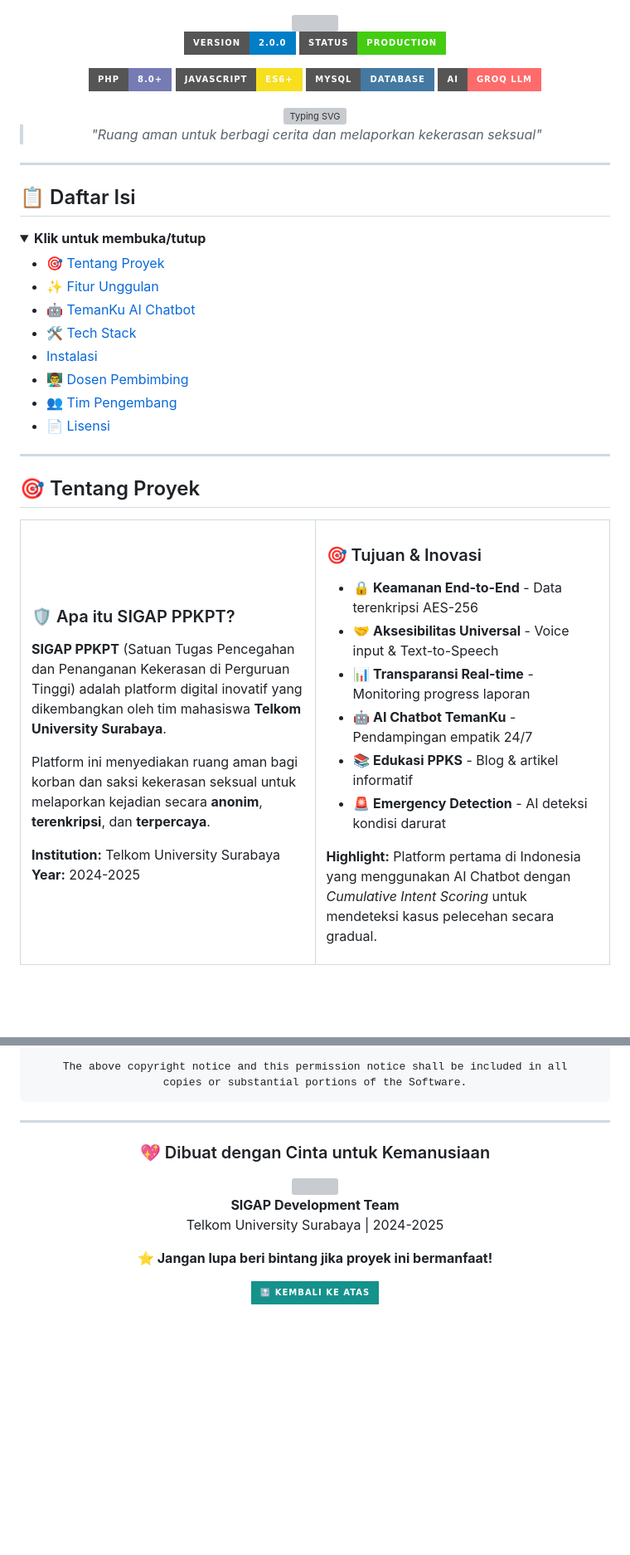
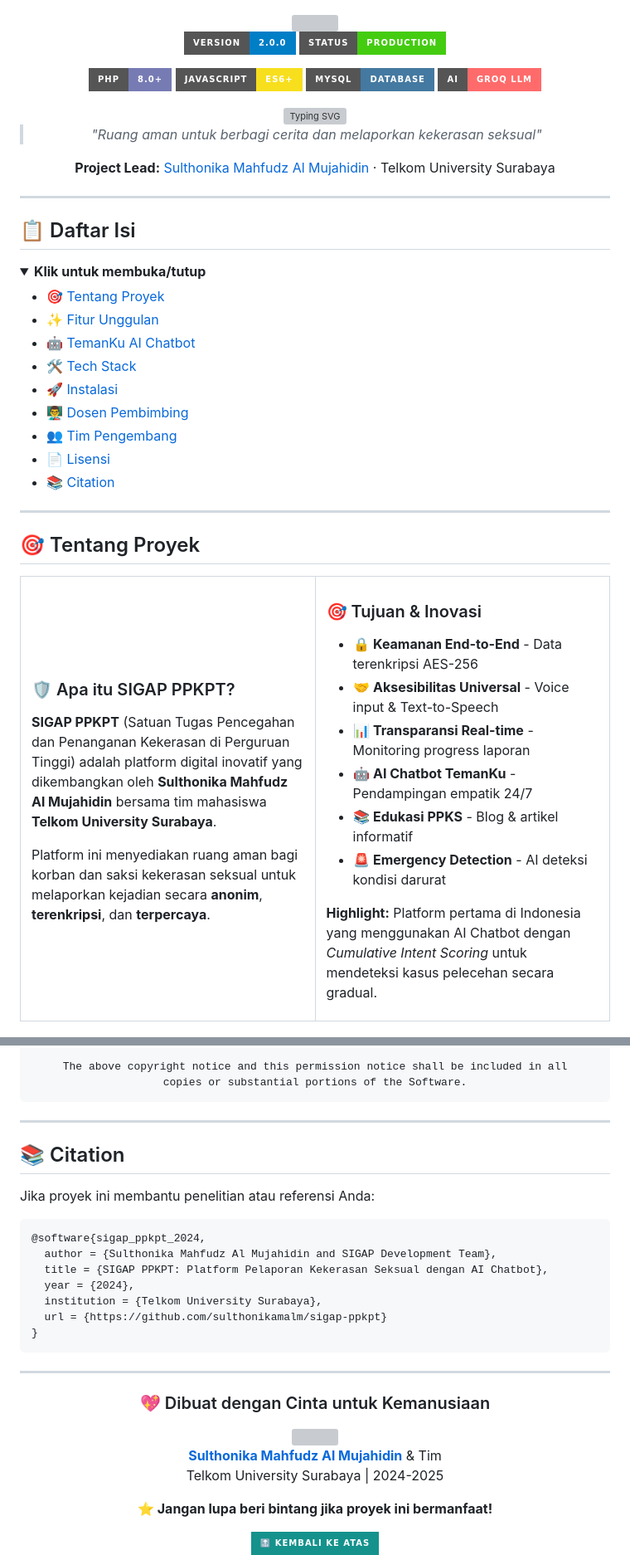
Before and after one commit to Sulthonikamalm/Bismillahirrahmanirrahim, a Markdown page: README.md, 2 parts joined by grey strips. Shown at 83% size. Drawn GitHub-style; badges without logos; blank space fills up the shorter version; grey boxes are pictures that could not be loaded.

Commit message:
Tambah SEO profesional - credit project lead dan citation

````diff
--- a/README.md
+++ b/README.md
@@ -1,3 +1,10 @@
+<!--
+SIGAP PPKPT - Platform Pelaporan Kekerasan Seksual
+Project Lead: Sulthonika Mahfudz Al Mujahidin
+Institution: Telkom University Surabaya
+Year: 2024-2025
+-->
+
 <div align="center">
 
 <!-- Header Banner -->
@@ -23,6 +30,8 @@
 
 > *"Ruang aman untuk berbagi cerita dan melaporkan kekerasan seksual"*
 
+**Project Lead:** [Sulthonika Mahfudz Al Mujahidin](https://github.com/sulthonikamalm) · Telkom University Surabaya
+
 </div>
 
 ---
@@ -36,10 +45,11 @@
 - [✨ Fitur Unggulan](#-fitur-unggulan)
 - [🤖 TemanKu AI Chatbot](#-temanku-ai-chatbot)
 - [🛠️ Tech Stack](#️-tech-stack)
-- [ Instalasi](#-instalasi)
+- [🚀 Instalasi](#-instalasi)
 - [👨‍🏫 Dosen Pembimbing](#-dosen-pembimbing)
 - [👥 Tim Pengembang](#-tim-pengembang)
 - [📄 Lisensi](#-lisensi)
+- [📚 Citation](#-citation)
 
 </details>
 
@@ -54,12 +64,9 @@
 
 ### 🛡️ Apa itu SIGAP PPKPT?
 
-**SIGAP PPKPT** (Satuan Tugas Pencegahan dan Penanganan Kekerasan di Perguruan Tinggi) adalah platform digital inovatif yang dikembangkan oleh tim mahasiswa **Telkom University Surabaya**.
+**SIGAP PPKPT** (Satuan Tugas Pencegahan dan Penanganan Kekerasan di Perguruan Tinggi) adalah platform digital inovatif yang dikembangkan oleh **Sulthonika Mahfudz Al Mujahidin** bersama tim mahasiswa **Telkom University Surabaya**.
 
 Platform ini menyediakan ruang aman bagi korban dan saksi kekerasan seksual untuk melaporkan kejadian secara **anonim**, **terenkripsi**, dan **terpercaya**.
-
-**Institution:** Telkom University Surabaya
-**Year:** 2024-2025
 
 </td>
 <td width="50%">
@@ -420,13 +427,29 @@ copies or substantial portions of the Software.
 
 ---
 
+## 📚 Citation
+
+Jika proyek ini membantu penelitian atau referensi Anda:
+
+```bibtex
+@software{sigap_ppkpt_2024,
+  author = {Sulthonika Mahfudz Al Mujahidin and SIGAP Development Team},
+  title = {SIGAP PPKPT: Platform Pelaporan Kekerasan Seksual dengan AI Chatbot},
+  year = {2024},
+  institution = {Telkom University Surabaya},
+  url = {https://github.com/sulthonikamalm/sigap-ppkpt}
+}
+```
+
+---
+
 <div align="center">
 
 ### 💖 Dibuat dengan Cinta untuk Kemanusiaan
 
 <img src="https://capsule-render.vercel.app/api?type=waving&color=0:0947aa,50:15928c,100:6BA3BE&height=100&section=footer" width="100%"/>
 
-**SIGAP Development Team**
+**[Sulthonika Mahfudz Al Mujahidin](https://github.com/sulthonikamalm)** & Tim
 Telkom University Surabaya | 2024-2025
 
 **⭐ Jangan lupa beri bintang jika proyek ini bermanfaat!**
````
